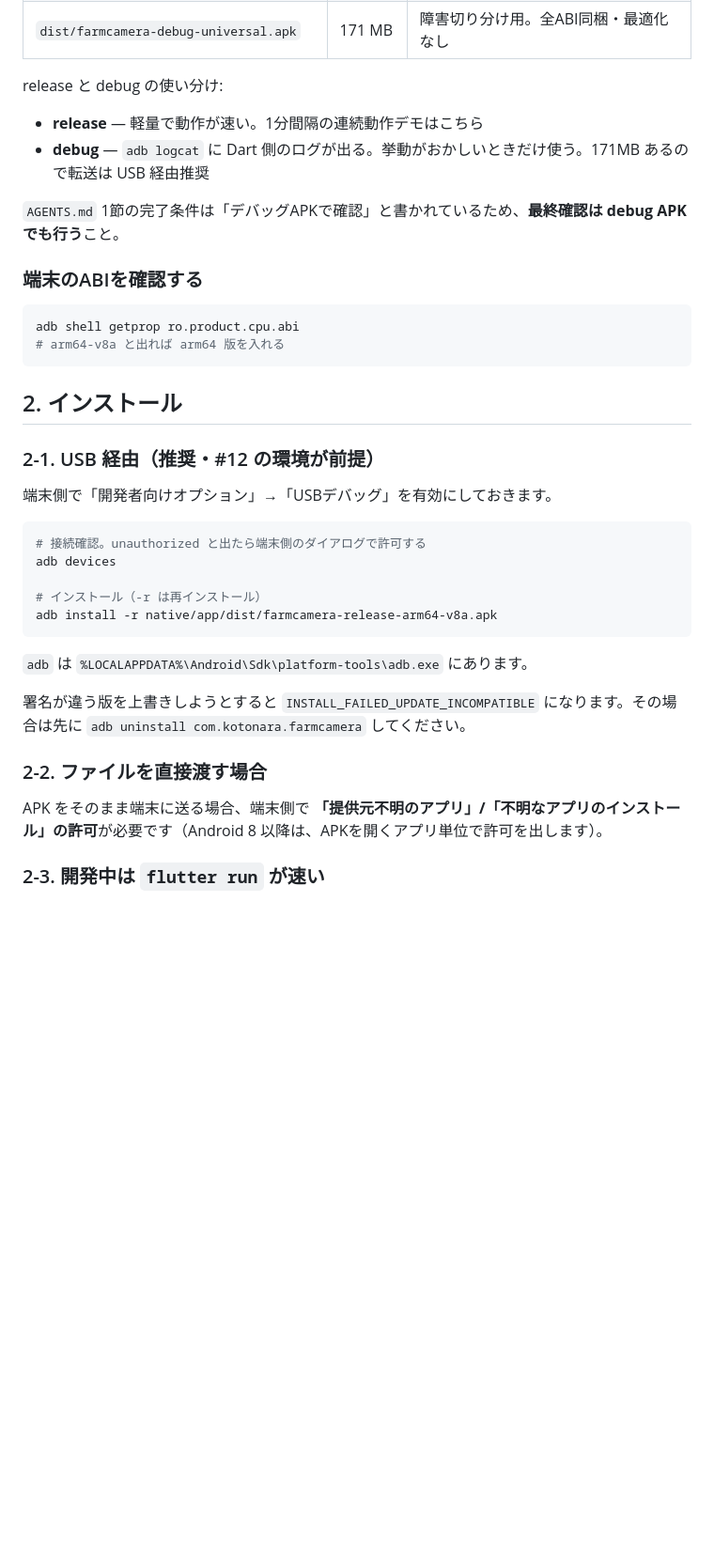
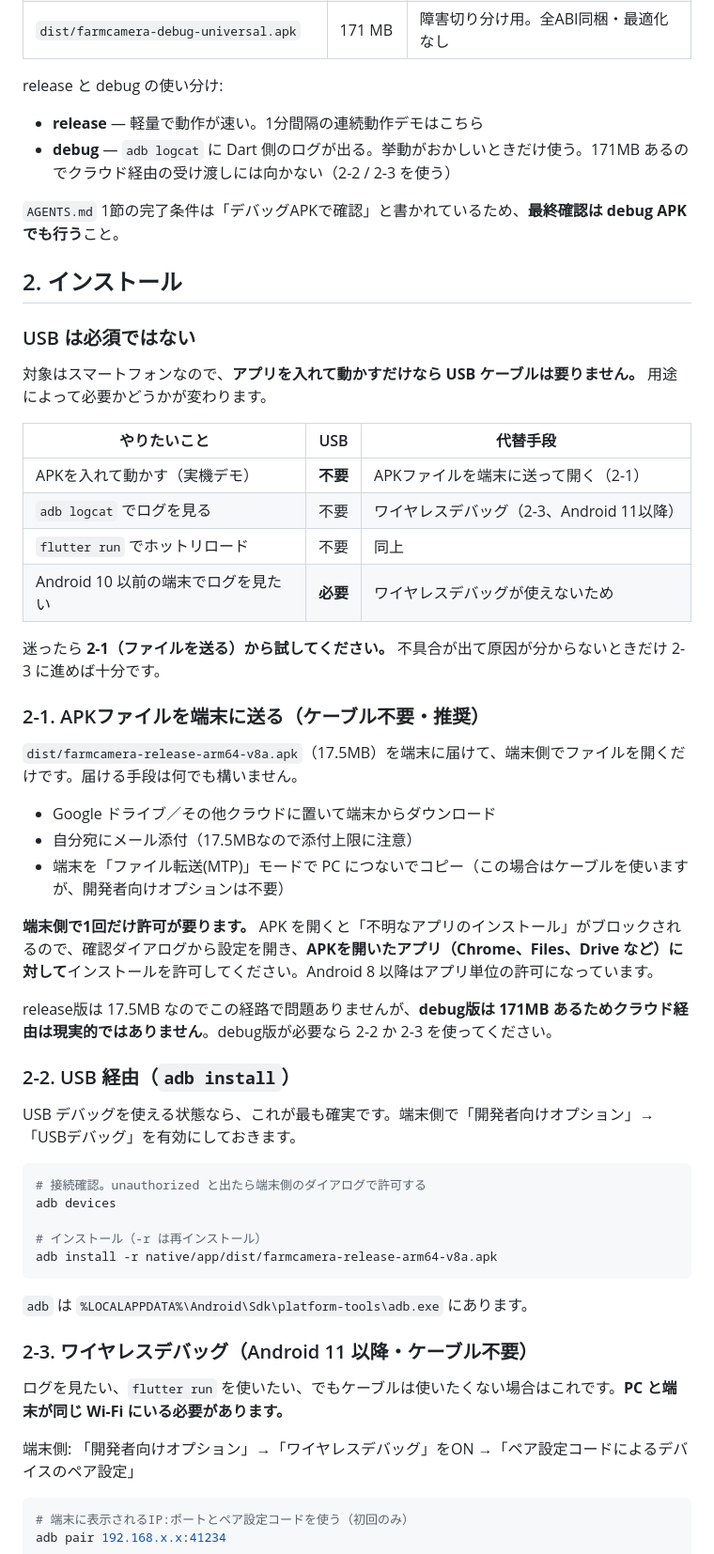
Before and after one commit to kotonara-tech/kototech-aug-hackathon-team4, a Markdown page: native/app/DISTRIBUTION.md, the part around one of its changes. Shown at 94% size. Drawn GitHub-style; blank space fills up the shorter version.

Commit message:
docs: USB を使わない配布経路を手順書に追加する (#23)
対象がスマートフォンであり、USB 接続を前提にしない経路を明示した。
初版は adb install を主経路として書いていたが、アプリを入れて動かす
だけならケーブルは不要である。

- 2節冒頭に「USB は必須ではない」の判断表を追加。やりたいこと別に
  USB の要否と代替手段を示した
- 2-1 に APK ファイルを端末へ送る経路を追加（クラウド／メール／MTP）。
  「不明なアプリのインストール」はアプリ単位の許可である点を明記
- 2-3 にワイヤレスデバッグ（adb pair / adb connect）を追加。
  ログや flutter run が必要でもケーブルは要らない（Android 11 以降）
- release 17.5MB はクラウド経由で配れるが debug 171MB は非現実的、
  という使い分けを明記
- ABI 確認を adb 前提から、端末設定でも確認できる形に書き直した
- 5節の配布チャネルを「USB直挿しで足りる」から実態に合わせて修正

Co-Authored-By: Claude Opus 5 (1M context) <noreply@anthropic.com>
Claude-Session: https://claude.ai/code/session_015w7qEk8orRaZfv3EeBCf8C

````diff
--- a/native/app/DISTRIBUTION.md
+++ b/native/app/DISTRIBUTION.md
@@ -31,22 +31,40 @@
 release と debug の使い分け:
 
 - **release** — 軽量で動作が速い。1分間隔の連続動作デモはこちら
-- **debug** — `adb logcat` に Dart 側のログが出る。挙動がおかしいときだけ使う。171MB あるので転送は USB 経由推奨
+- **debug** — `adb logcat` に Dart 側のログが出る。挙動がおかしいときだけ使う。171MB あるのでクラウド経由の受け渡しには向かない（2-2 / 2-3 を使う）
 
 `AGENTS.md` 1節の完了条件は「デバッグAPKで確認」と書かれているため、**最終確認は debug APK でも行う**こと。
 
-### 端末のABIを確認する
-
-```bash
-adb shell getprop ro.product.cpu.abi
-# arm64-v8a と出れば arm64 版を入れる
-```
-
 ## 2. インストール
 
-### 2-1. USB 経由（推奨・#12 の環境が前提）
+### USB は必須ではない
 
-端末側で「開発者向けオプション」→「USBデバッグ」を有効にしておきます。
+対象はスマートフォンなので、**アプリを入れて動かすだけなら USB ケーブルは要りません。** 用途によって必要かどうかが変わります。
+
+| やりたいこと | USB | 代替手段 |
+|---|---|---|
+| APKを入れて動かす（実機デモ） | **不要** | APKファイルを端末に送って開く（2-1） |
+| `adb logcat` でログを見る | 不要 | ワイヤレスデバッグ（2-3、Android 11以降） |
+| `flutter run` でホットリロード | 不要 | 同上 |
+| Android 10 以前の端末でログを見たい | **必要** | ワイヤレスデバッグが使えないため |
+
+迷ったら **2-1（ファイルを送る）から試してください。** 不具合が出て原因が分からないときだけ 2-3 に進めば十分です。
+
+### 2-1. APKファイルを端末に送る（ケーブル不要・推奨）
+
+`dist/farmcamera-release-arm64-v8a.apk`（17.5MB）を端末に届けて、端末側でファイルを開くだけです。届ける手段は何でも構いません。
+
+- Google ドライブ／その他クラウドに置いて端末からダウンロード
+- 自分宛にメール添付（17.5MBなので添付上限に注意）
+- 端末を「ファイル転送(MTP)」モードで PC につないでコピー（この場合はケーブルを使いますが、開発者向けオプションは不要）
+
+**端末側で1回だけ許可が要ります。** APK を開くと「不明なアプリのインストール」がブロックされるので、確認ダイアログから設定を開き、**APKを開いたアプリ（Chrome、Files、Drive など）に対して**インストールを許可してください。Android 8 以降はアプリ単位の許可になっています。
+
+release版は 17.5MB なのでこの経路で問題ありませんが、**debug版は 171MB あるためクラウド経由は現実的ではありません**。debug版が必要なら 2-2 か 2-3 を使ってください。
+
+### 2-2. USB 経由（`adb install`）
+
+USB デバッグを使える状態なら、これが最も確実です。端末側で「開発者向けオプション」→「USBデバッグ」を有効にしておきます。
 
 ```bash
 # 接続確認。unauthorized と出たら端末側のダイアログで許可する
@@ -58,11 +76,13 @@ adb install -r native/app/dist/farmcamera-release-arm64-v8a.apk
 
 `adb` は `%LOCALAPPDATA%\Android\Sdk\platform-tools\adb.exe` にあります。
 
-署名が違う版を上書きしようとすると `INSTALL_FAILED_UPDATE_INCOMPATIBLE` になります。その場合は先に `adb uninstall com.kotonara.farmcamera` してください。
+### 2-3. ワイヤレスデバッグ（Android 11 以降・ケーブル不要）
 
-### 2-2. ファイルを直接渡す場合
+ログを見たい、`flutter run` を使いたい、でもケーブルは使いたくない場合はこれです。**PC と端末が同じ Wi-Fi にいる必要があります。**
 
-APK をそのまま端末に送る場合、端末側で **「提供元不明のアプリ」/「不明なアプリのインストール」の許可**が必要です（Android 8 以降は、APKを開くアプリ単位で許可を出します）。
+端末側: 「開発者向けオプション」→「ワイヤレスデバッグ」をON →「ペア設定コードによるデバイスのペア設定」
 
-### 2-3. 開発中は `flutter run` が速い
+```bash
+# 端末に表示されるIP:ポートとペア設定コードを使う（初回のみ）
+adb pair 192.168.x.x:41234
 
````
Also changed, not shown: other parts of native/app/DISTRIBUTION.md (+27 -3 lines).
